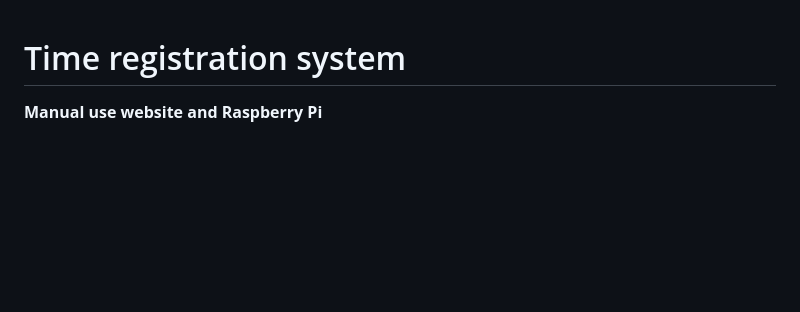
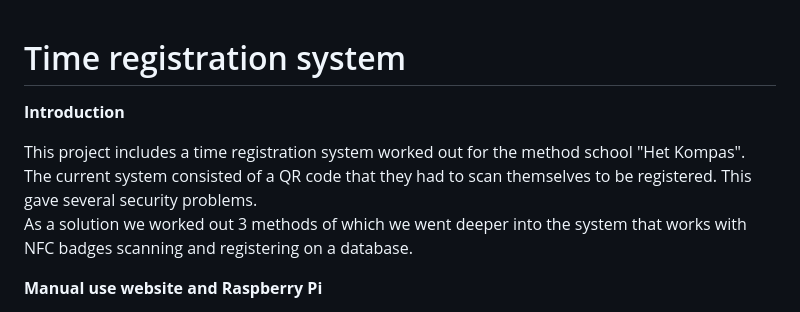
Before and after one commit to Emre-Dag/Tijdsregistratiesysteem, a Markdown page: README.md, the part around the change. Drawn GitHub-style; blank space fills up the shorter version.

```diff
--- a/README.md
+++ b/README.md
@@ -1,4 +1,9 @@
 # Time registration system
+
+**Introduction**
+
+This project includes a time registration system worked out for the method school "Het Kompas". The current system consisted of a QR code that they had to scan themselves to be registered. This gave several security problems.
+As a solution we worked out 3 methods of which we went deeper into the system that works with NFC badges scanning and registering on a database.
 
 **Manual use website and Raspberry Pi**
 
```
